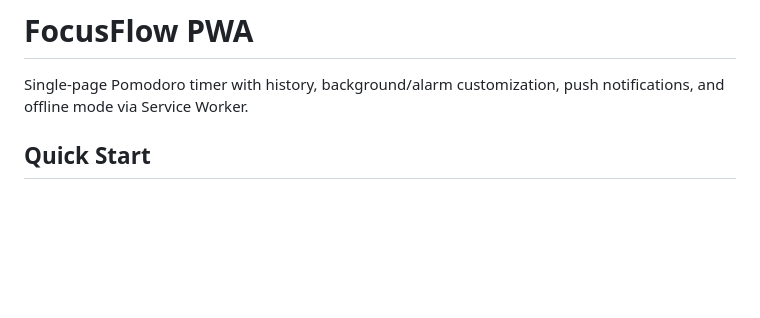
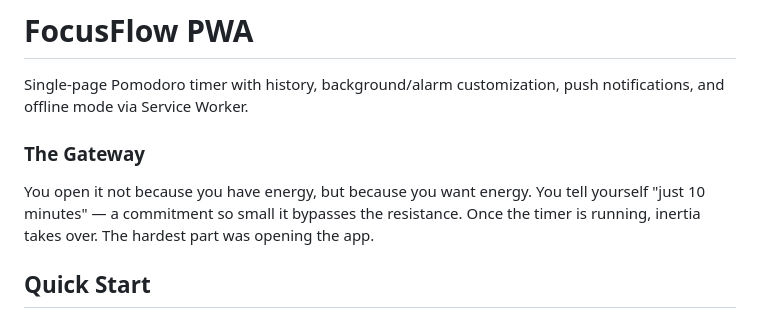
Before and after one commit to elcokiin/Timer, a Markdown page: README.md, the part around the change. Drawn GitHub-style; blank space fills up the shorter version.

Commit message:
docs: add The Gateway section to README

```diff
--- a/README.md
+++ b/README.md
@@ -1,6 +1,10 @@
 # FocusFlow PWA
 
 Single-page Pomodoro timer with history, background/alarm customization, push notifications, and offline mode via Service Worker.
+
+### The Gateway
+
+You open it not because you have energy, but because you want energy. You tell yourself "just 10 minutes" — a commitment so small it bypasses the resistance. Once the timer is running, inertia takes over. The hardest part was opening the app.
 
 ## Quick Start
 
```
